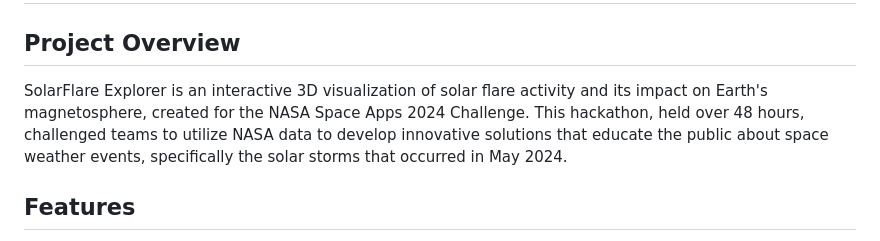
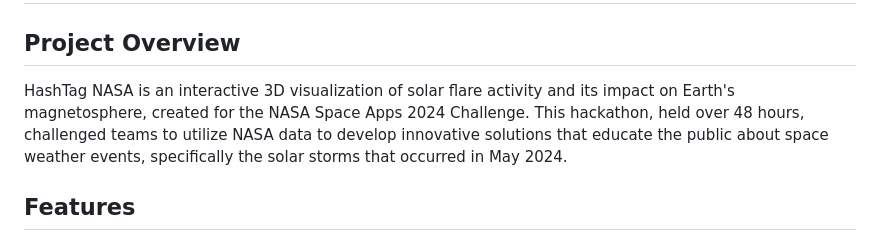
Before and after one commit to Tanpatel/HashTag_NASA, a Markdown page: README.md, the part around the change. GitHub-like rendering.

```diff
--- a/README.md
+++ b/README.md
@@ -2,7 +2,7 @@
 
 ## Project Overview
 
-SolarFlare Explorer is an interactive 3D visualization of solar flare activity and its impact on Earth's magnetosphere, created for the NASA Space Apps 2024 Challenge. This hackathon, held over 48 hours, challenged teams to utilize NASA data to develop innovative solutions that educate the public about space weather events, specifically the solar storms that occurred in May 2024.
+HashTag NASA is an interactive 3D visualization of solar flare activity and its impact on Earth's magnetosphere, created for the NASA Space Apps 2024 Challenge. This hackathon, held over 48 hours, challenged teams to utilize NASA data to develop innovative solutions that educate the public about space weather events, specifically the solar storms that occurred in May 2024.
 
 ## Features
 
```
